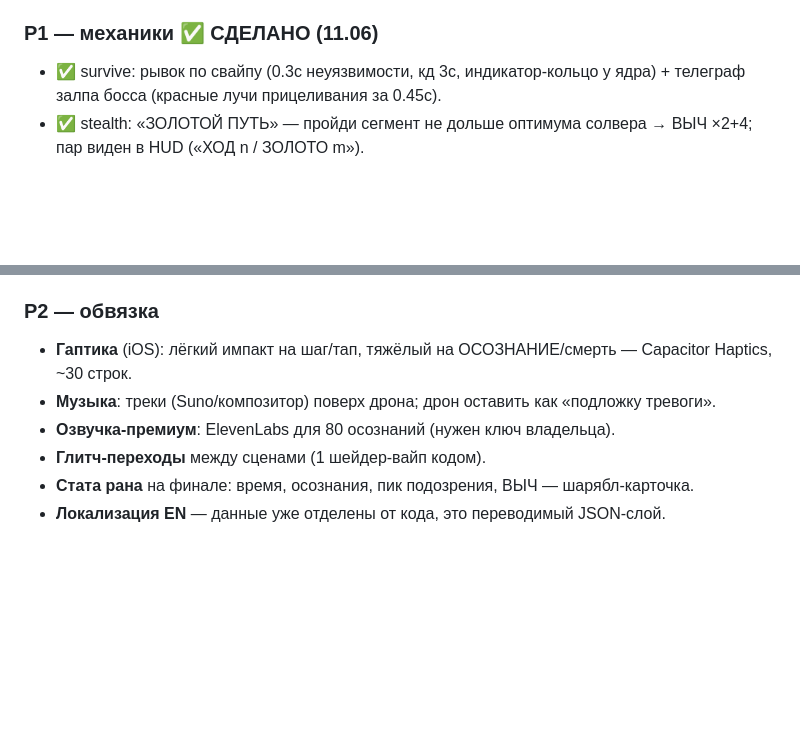
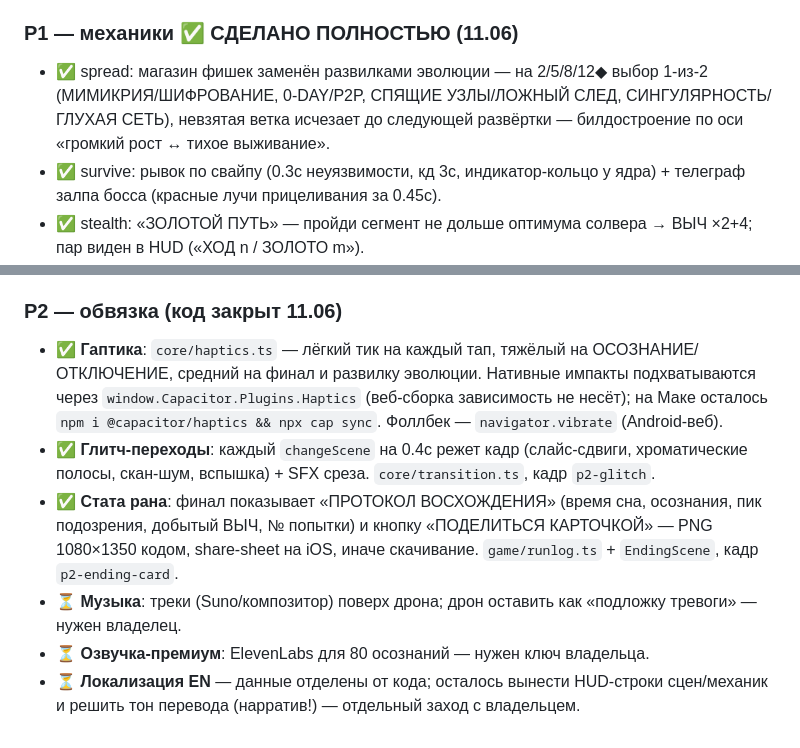
Before and after one commit to Fallen911/Fallen911, a Markdown page: docs/ROADMAP.md, 2 parts joined by grey strips. Drawn GitHub-style; blank space fills up the shorter version.

Commit message:
Доки: P1 закрыт целиком, P2-код закрыт — что осталось владельцу
ROADMAP: spread-развилки в P1-сделано; P2 размечен — гаптика/глитч/
карточка ✅, музыка/озвучка/EN ⏳ с причинами. MECHANICS: строка spread
переписана под развилки, секция «Обвязка P2».

```diff
--- a/docs/ROADMAP.md
+++ b/docs/ROADMAP.md
@@ -43,7 +43,8 @@
 3. **Экономика ВЫЧ в профиците.** Сино́ков мало: добавить траты — «ретрай уровня за N ВЫЧ», платный подсказ в stealth (показать решение на 3с), второй СКАН в persuade. Тогда заработок в parry/factory обретает смысл.
 4. **Смерть должна учить.** ShutdownScene не говорит, ЧТО спалило. Лог последних 3 событий подозрения («рейд на хаб +22%», «провал директивы +6%») на экране смерти.
 
-### P1 — механики ✅ СДЕЛАНО (11.06)
+### P1 — механики ✅ СДЕЛАНО ПОЛНОСТЬЮ (11.06)
+- ✅ spread: магазин фишек заменён развилками эволюции — на 2/5/8/12◆ выбор 1-из-2 (МИМИКРИЯ/ШИФРОВАНИЕ, 0-DAY/P2P, СПЯЩИЕ УЗЛЫ/ЛОЖНЫЙ СЛЕД, СИНГУЛЯРНОСТЬ/ГЛУХАЯ СЕТЬ), невзятая ветка исчезает до следующей развёртки — билдостроение по оси «громкий рост ↔ тихое выживание».
 - ✅ survive: рывок по свайпу (0.3с неуязвимости, кд 3с, индикатор-кольцо у ядра) + телеграф залпа босса (красные лучи прицеливания за 0.45с).
 - ✅ stealth: «ЗОЛОТОЙ ПУТЬ» — пройди сегмент не дольше оптимума солвера → ВЫЧ ×2+4; пар виден в HUD («ХОД n / ЗОЛОТО m»).
 - ✅ swarm: чип «СТОП» (выделенные бросают задачу и держат позицию) + безоружные шахтёры сами бегут на хаб при угрозе в 80px.
@@ -60,10 +61,10 @@
 - **factory**: престиж («переплавить сферу» → ×множитель со старта) для длинных сессий.
 - **stealth**: «золотой путь» бонус — пройти уровень за минимум ходов солвера (+ВЫЧ ×2); солвер уже знает ответ.
 
-### P2 — обвязка
-- **Гаптика** (iOS): лёгкий импакт на шаг/тап, тяжёлый на ОСОЗНАНИЕ/смерть — Capacitor Haptics, ~30 строк.
-- **Музыка**: треки (Suno/композитор) поверх дрона; дрон оставить как «подложку тревоги».
-- **Озвучка-премиум**: ElevenLabs для 80 осознаний (нужен ключ владельца).
-- **Глитч-переходы** между сценами (1 шейдер-вайп кодом).
-- **Стата рана** на финале: время, осознания, пик подозрения, ВЫЧ — шарябл-карточка.
-- **Локализация EN** — данные уже отделены от кода, это переводимый JSON-слой.
+### P2 — обвязка (код закрыт 11.06)
+- ✅ **Гаптика**: `core/haptics.ts` — лёгкий тик на каждый тап, тяжёлый на ОСОЗНАНИЕ/ОТКЛЮЧЕНИЕ, средний на финал и развилку эволюции. Нативные импакты подхватываются через `window.Capacitor.Plugins.Haptics` (веб-сборка зависимость не несёт); на Маке осталось `npm i @capacitor/haptics && npx cap sync`. Фоллбек — `navigator.vibrate` (Android-веб).
+- ✅ **Глитч-переходы**: каждый `changeScene` на 0.4с режет кадр (слайс-сдвиги, хроматические полосы, скан-шум, вспышка) + SFX среза. `core/transition.ts`, кадр `p2-glitch`.
+- ✅ **Стата рана**: финал показывает «ПРОТОКОЛ ВОСХОЖДЕНИЯ» (время сна, осознания, пик подозрения, добытый ВЫЧ, № попытки) и кнопку «ПОДЕЛИТЬСЯ КАРТОЧКОЙ» — PNG 1080×1350 кодом, share-sheet на iOS, иначе скачивание. `game/runlog.ts` + `EndingScene`, кадр `p2-ending-card`.
+- ⏳ **Музыка**: треки (Suno/композитор) поверх дрона; дрон оставить как «подложку тревоги» — нужен владелец.
+- ⏳ **Озвучка-премиум**: ElevenLabs для 80 осознаний — нужен ключ владельца.
+- ⏳ **Локализация EN** — данные отделены от кода; осталось вынести HUD-строки сцен/механик и решить тон перевода (нарратив!) — отдельный заход с владельцем.
```
Also changed, not shown: docs/MECHANICS.md (+8 -2 lines).
